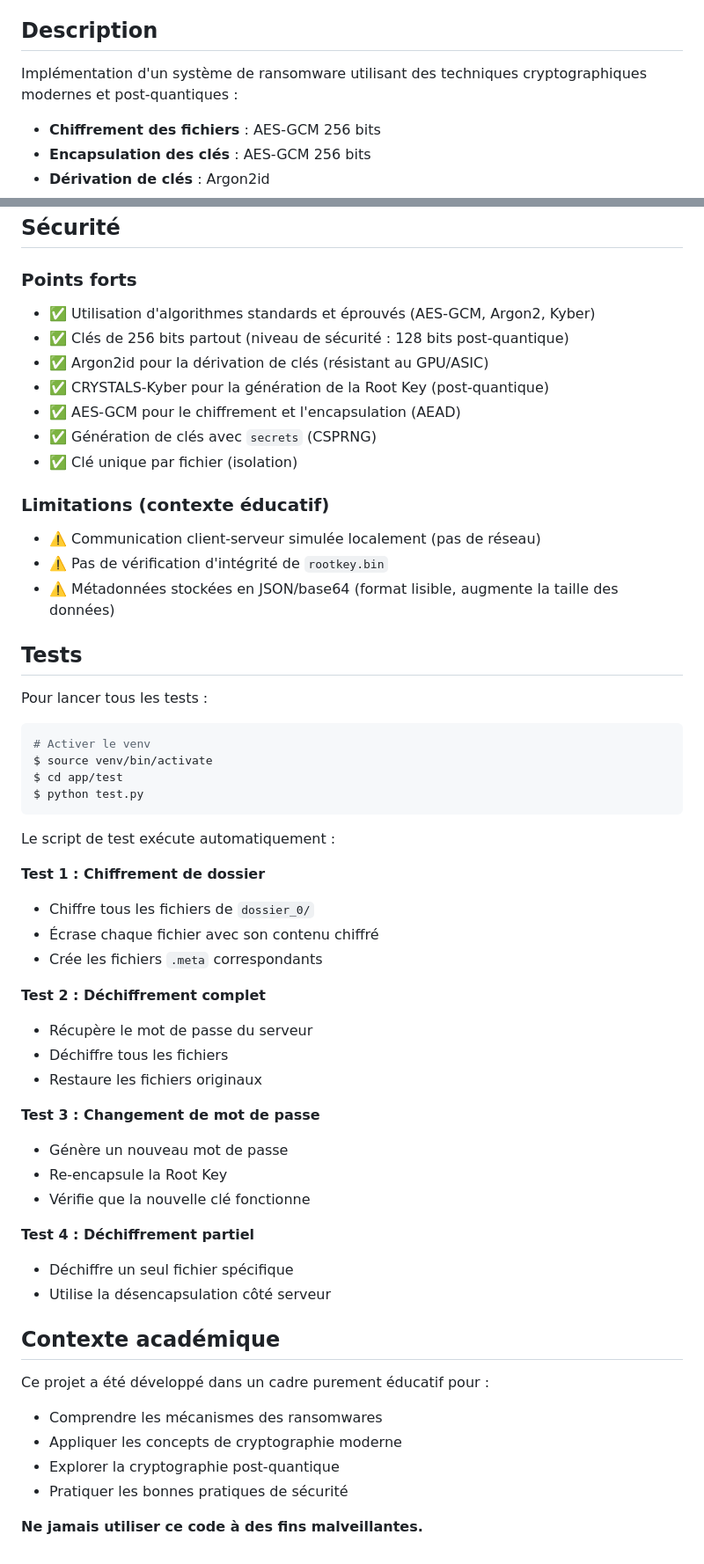
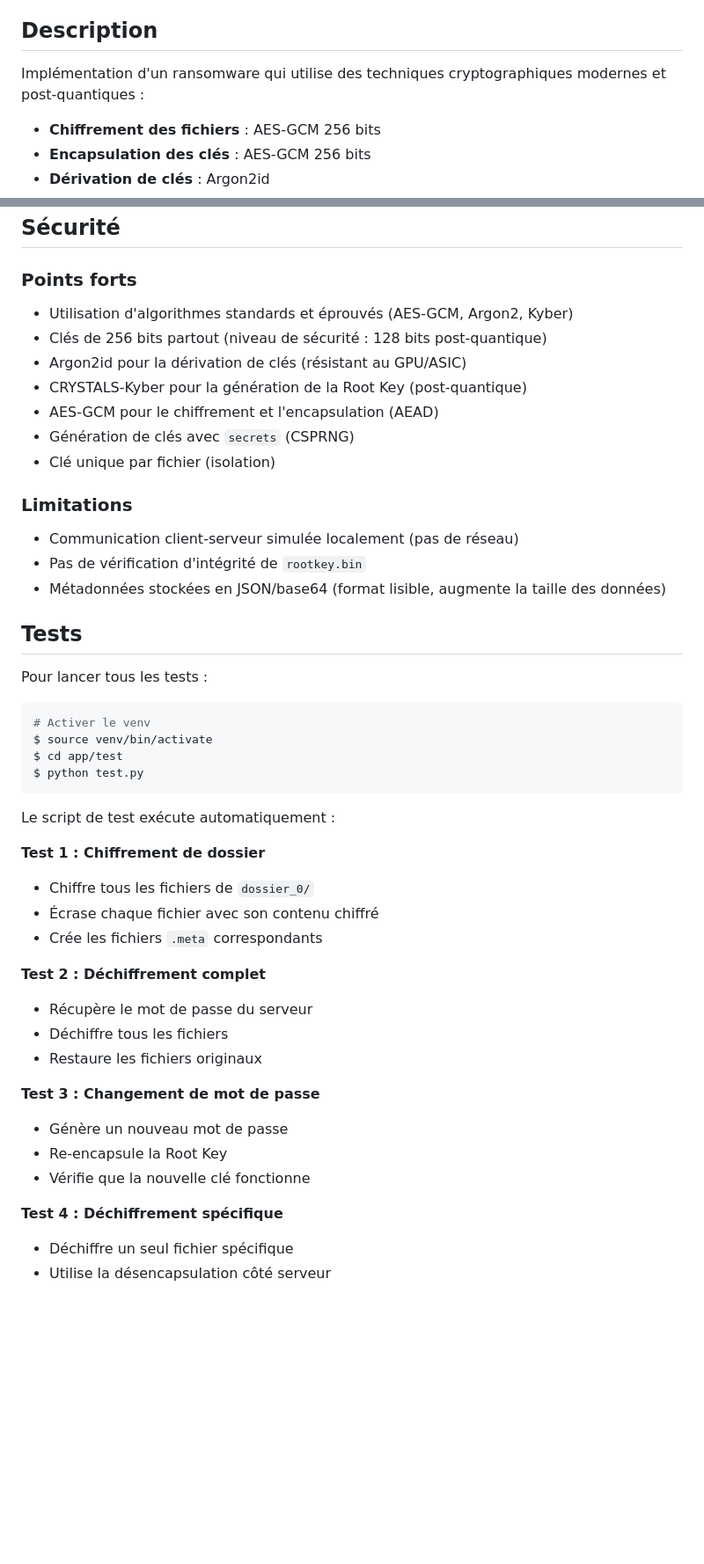
Before and after one commit to CamilleKoestli/ransomware_postquantum, a Markdown page: README.md, 2 parts joined by grey strips. Shown at 88% size. Drawn GitHub-style; blank space fills up the shorter version.

Commit message:
docs: corrections infos

```diff
--- a/README.md
+++ b/README.md
@@ -8,7 +8,7 @@ Camille Koestli - HEIG-VD
 
 ## Description
 
-Implémentation d'un système de ransomware utilisant des techniques cryptographiques modernes et post-quantiques :
+Implémentation d'un ransomware qui utilise des techniques cryptographiques modernes et post-quantiques :
 
 - **Chiffrement des fichiers** : AES-GCM 256 bits
 - **Encapsulation des clés** : AES-GCM 256 bits
@@ -262,19 +248,19 @@ hash_len = 32          # 256 bits
 
 ### Points forts
 
-- ✅ Utilisation d'algorithmes standards et éprouvés (AES-GCM, Argon2, Kyber)
-- ✅ Clés de 256 bits partout (niveau de sécurité : 128 bits post-quantique)
-- ✅ Argon2id pour la dérivation de clés (résistant au GPU/ASIC)
-- ✅ CRYSTALS-Kyber pour la génération de la Root Key (post-quantique)
-- ✅ AES-GCM pour le chiffrement et l'encapsulation (AEAD)
-- ✅ Génération de clés avec `secrets` (CSPRNG)
-- ✅ Clé unique par fichier (isolation)
+- Utilisation d'algorithmes standards et éprouvés (AES-GCM, Argon2, Kyber)
+- Clés de 256 bits partout (niveau de sécurité : 128 bits post-quantique)
+- Argon2id pour la dérivation de clés (résistant au GPU/ASIC)
+- CRYSTALS-Kyber pour la génération de la Root Key (post-quantique)
+- AES-GCM pour le chiffrement et l'encapsulation (AEAD)
+- Génération de clés avec `secrets` (CSPRNG)
+- Clé unique par fichier (isolation)
 
-### Limitations (contexte éducatif)
+### Limitations
 
-- ⚠️ Communication client-serveur simulée localement (pas de réseau)
-- ⚠️ Pas de vérification d'intégrité de `rootkey.bin`
-- ⚠️ Métadonnées stockées en JSON/base64 (format lisible, augmente la taille des données)
+- Communication client-serveur simulée localement (pas de réseau)
+- Pas de vérification d'intégrité de `rootkey.bin`
+- Métadonnées stockées en JSON/base64 (format lisible, augmente la taille des données)
 
 ## Tests
 
@@ -290,31 +276,24 @@ $ python test.py
 Le script de test exécute automatiquement :
 
 **Test 1 : Chiffrement de dossier**
+
 - Chiffre tous les fichiers de `dossier_0/`
 - Écrase chaque fichier avec son contenu chiffré
 - Crée les fichiers `.meta` correspondants
 
 **Test 2 : Déchiffrement complet**
+
 - Récupère le mot de passe du serveur
 - Déchiffre tous les fichiers
 - Restaure les fichiers originaux
 
 **Test 3 : Changement de mot de passe**
+
 - Génère un nouveau mot de passe
 - Re-encapsule la Root Key
 - Vérifie que la nouvelle clé fonctionne
 
-**Test 4 : Déchiffrement partiel**
+**Test 4 : Déchiffrement spécifique**
+
 - Déchiffre un seul fichier spécifique
 - Utilise la désencapsulation côté serveur
-
-## Contexte académique
-
-Ce projet a été développé dans un cadre purement éducatif pour :
-
-- Comprendre les mécanismes des ransomwares
-- Appliquer les concepts de cryptographie moderne
-- Explorer la cryptographie post-quantique
-- Pratiquer les bonnes pratiques de sécurité
-
-**Ne jamais utiliser ce code à des fins malveillantes.**
```
Also changed, not shown: other parts of README.md (+18 -32 lines).
